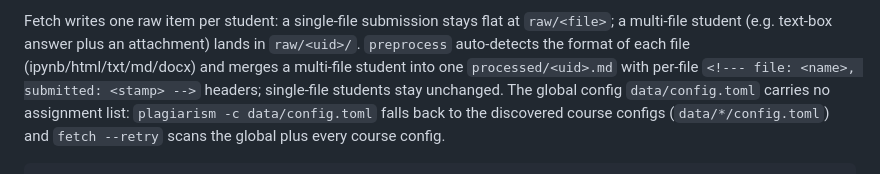
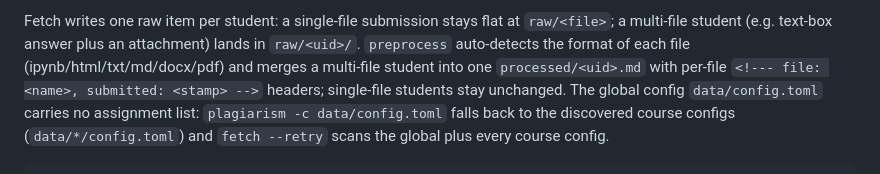
Before and after one commit to TeddyHuang-00/TATA, a Markdown page: README.md, the part around the change. Drawn GitHub-style.

```diff
--- a/README.md
+++ b/README.md
@@ -118,7 +118,7 @@ exactly the listed assignments.
 Fetch writes one raw item per student: a single-file submission stays flat
 at `raw/<file>`; a multi-file student (e.g. text-box answer plus an
 attachment) lands in `raw/<uid>/`. `preprocess` auto-detects the format of
-each file (ipynb/html/txt/md/docx) and merges a multi-file student into one
+each file (ipynb/html/txt/md/docx/pdf) and merges a multi-file student into one
 `processed/<uid>.md` with per-file `<!--- file: <name>, submitted:
 <stamp> -->` headers; single-file students stay unchanged. The global config `data/config.toml` carries
 no assignment list: `plagiarism -c data/config.toml` falls back to the
```
Also changed, not shown: docs/design/00-ia.md (+19 -3 lines), docs/design/05-settings.md (+19 -15 lines).
